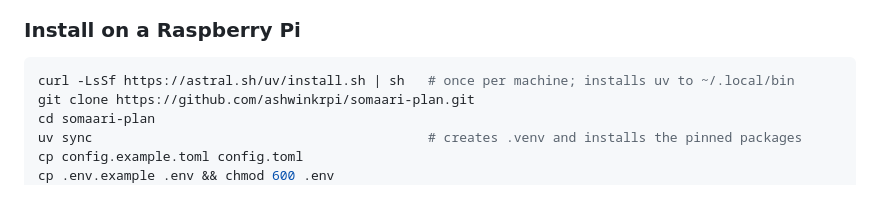
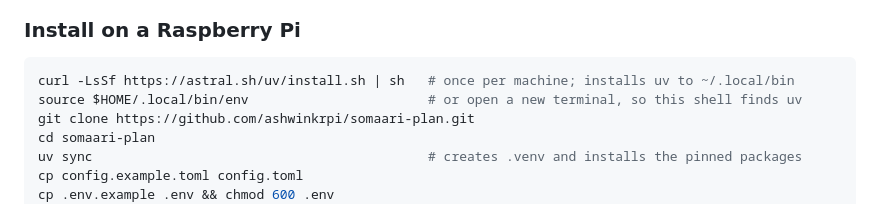
Before and after one commit to ashwinkrpi/somaari-plan, a Markdown page: docs/GUIDE.md, the part around the change. GitHub-like rendering.

Commit message:
GUIDE: load uv into PATH after installing it
Co-Authored-By: Claude Opus 5.5 <noreply@anthropic.com>

````diff
--- a/docs/GUIDE.md
+++ b/docs/GUIDE.md
@@ -59,6 +59,7 @@ No Docker, no Node, no build step: the frontend is plain HTML, CSS and JavaScrip
 
 ```sh
 curl -LsSf https://astral.sh/uv/install.sh | sh   # once per machine; installs uv to ~/.local/bin
+source $HOME/.local/bin/env                       # or open a new terminal, so this shell finds uv
 git clone https://github.com/ashwinkrpi/somaari-plan.git
 cd somaari-plan
 uv sync                                           # creates .venv and installs the pinned packages
````
